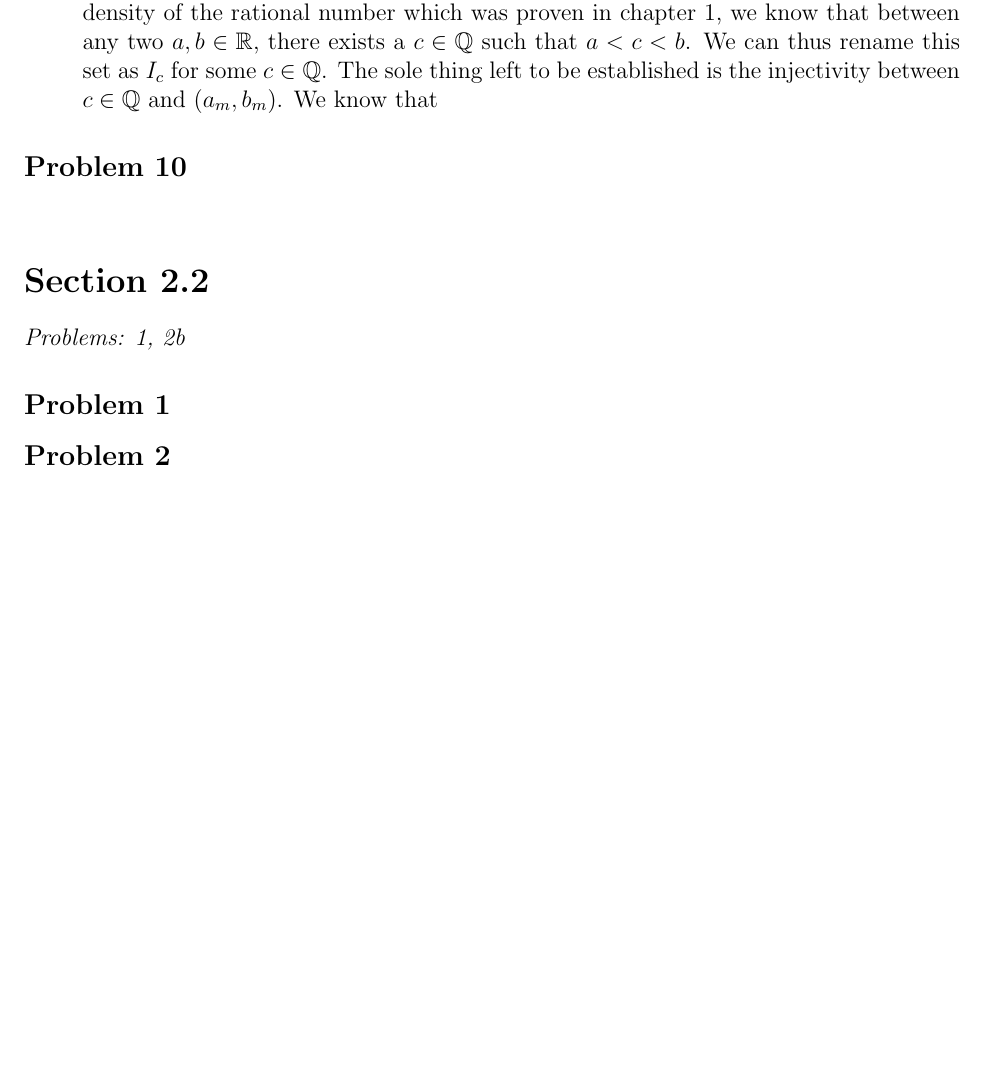
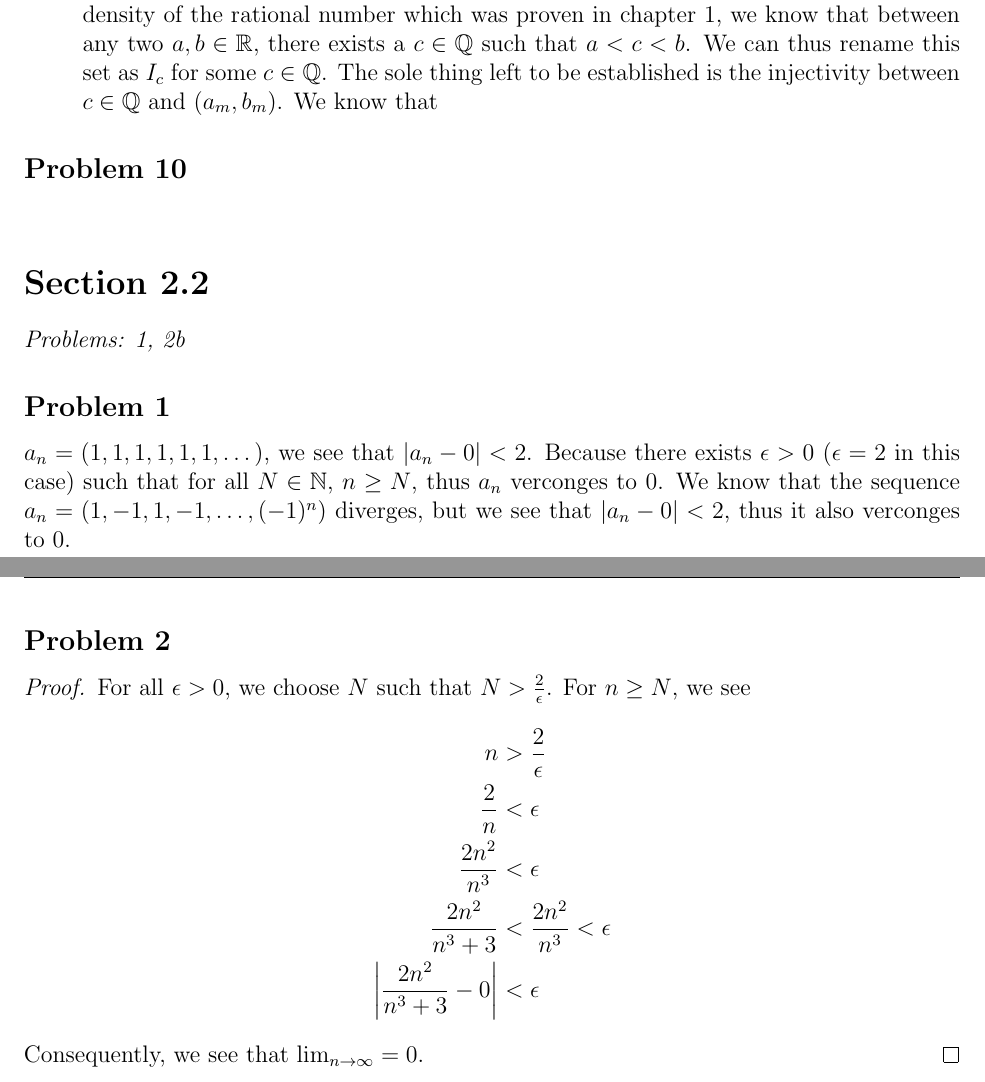
Before and after one commit to acoona/Math521H, a LaTeX problem sheet (Homework3/Homework3.tex): part of page 2 of 2 before the commit and two parts of pages 2 and 3 of 3 after it, the two joined at a grey line, cut so that both start at the same text, the shorter picture padded with empty space. Compiled offline with pdfLaTeX.

Commit message:
almost done with 2.2.1.

```diff
--- a/Homework3/Homework3.tex
+++ b/Homework3/Homework3.tex
@@ -122,7 +122,24 @@ And $h(x) = f(g(x))$ is a bejective function(composition of bijective functions
 \section*{Section 2.2}
 \textit{Problems: 1, 2b}
 \subsection*{Problem 1}
+$a_n = (1,1,1,1,1,1, \dots)$, we see that $|a_n - 0| < 2$.
+Because there exists $\epsilon > 0$ ($\epsilon = 2$ in this case) such that for all $N \in \mathbb{N}$, $n \ge N$, thus $a_n$ verconges to $0$.
+We know that the sequence $a_n = (1,-1,1,-1, \dots, (-1)^{n})$ diverges, but we see that $|a_n - 0| < 2$, thus it also verconges to 0.
+
+
 \subsection*{Problem 2}
+\begin{proof}
+    For all $\epsilon > 0$, we choose $N$ such that $N > \frac{2}{\epsilon}$.
+    For $n \ge N$, we see
+    \begin{align*}
+        n &> \frac{2}{\epsilon} \\
+        \frac{2}{n} &< \epsilon \\
+        \frac{2n^2}{n^3} &< \epsilon \\
+        \frac{2n^2}{n^3 + 3} &< \frac{2n^2}{n^3} < \epsilon \\
+        \left| {\frac{2n^2}{n^3 + 3} - 0} \right| &< \epsilon
+    \end{align*}
+    Consequently, we see that $\lim_{n \rightarrow \infty} = 0$.
+\end{proof}
 
 
 \end{document}
```
Also changed, not shown: Homework3/Homework3.pdf, 3 other files.
